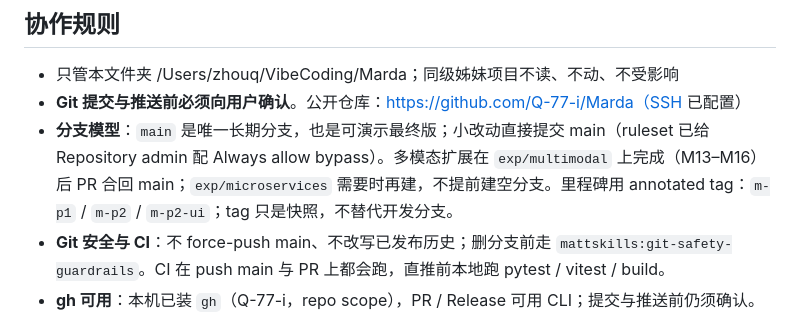
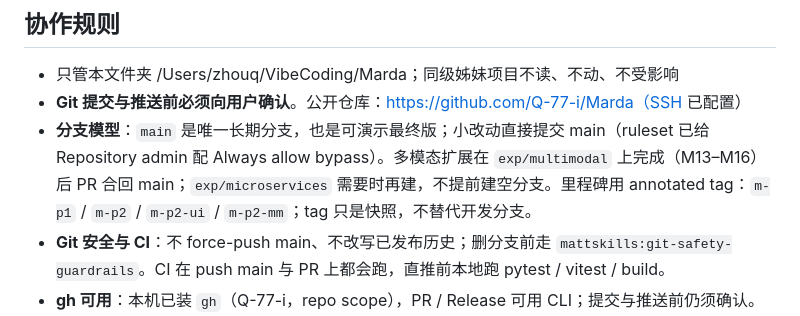
Before and after one commit to Q-77-i/Marda, a Markdown page: CLAUDE.md, the part around the change. Rendered like a GitHub page.

```diff
--- a/CLAUDE.md
+++ b/CLAUDE.md
@@ -16,7 +16,7 @@
 
 - 只管本文件夹 /Users/zhouq/VibeCoding/Marda；同级姊妹项目不读、不动、不受影响
 - **Git 提交与推送前必须向用户确认**。公开仓库：https://github.com/Q-77-i/Marda（SSH 已配置）
-- **分支模型**：`main` 是唯一长期分支，也是可演示最终版；小改动直接提交 main（ruleset 已给 Repository admin 配 Always allow bypass）。多模态扩展在 `exp/multimodal` 上完成（M13–M16）后 PR 合回 main；`exp/microservices` 需要时再建，不提前建空分支。里程碑用 annotated tag：`m-p1` / `m-p2` / `m-p2-ui`；tag 只是快照，不替代开发分支。
+- **分支模型**：`main` 是唯一长期分支，也是可演示最终版；小改动直接提交 main（ruleset 已给 Repository admin 配 Always allow bypass）。多模态扩展在 `exp/multimodal` 上完成（M13–M16）后 PR 合回 main；`exp/microservices` 需要时再建，不提前建空分支。里程碑用 annotated tag：`m-p1` / `m-p2` / `m-p2-ui` / `m-p2-mm`；tag 只是快照，不替代开发分支。
 - **Git 安全与 CI**：不 force-push main、不改写已发布历史；删分支前走 `mattskills:git-safety-guardrails`。CI 在 push main 与 PR 上都会跑，直推前本地跑 pytest / vitest / build。
 - **gh 可用**：本机已装 `gh`（Q-77-i，repo scope），PR / Release 可用 CLI；提交与推送前仍须确认。
 - **提交前跑语料红线反查**：`backend/.venv/bin/python data/scripts/check_redline.py`（查待提交改动，命中即非零退出；发布前用 `--all` 全量）。**规则靠记忆执行不了——明知规矩也要跑检查**：这条检查立起来的第一件事，就是在已入库文件里查出 15 处遗留的题库原文引用
```
Also changed, not shown: docs/SPEC.md (+1 -1 lines), docs/开发历程.md (+10 -0 lines).
